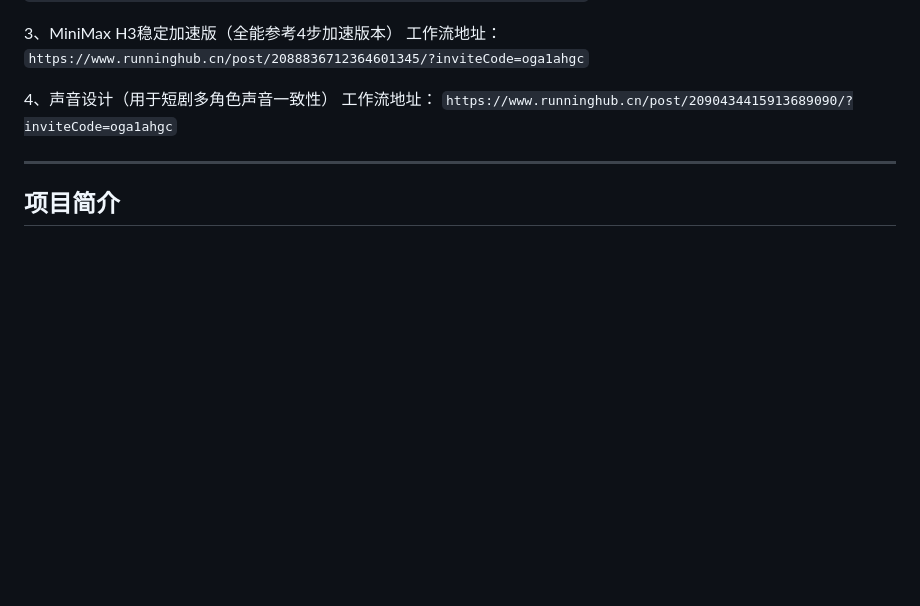
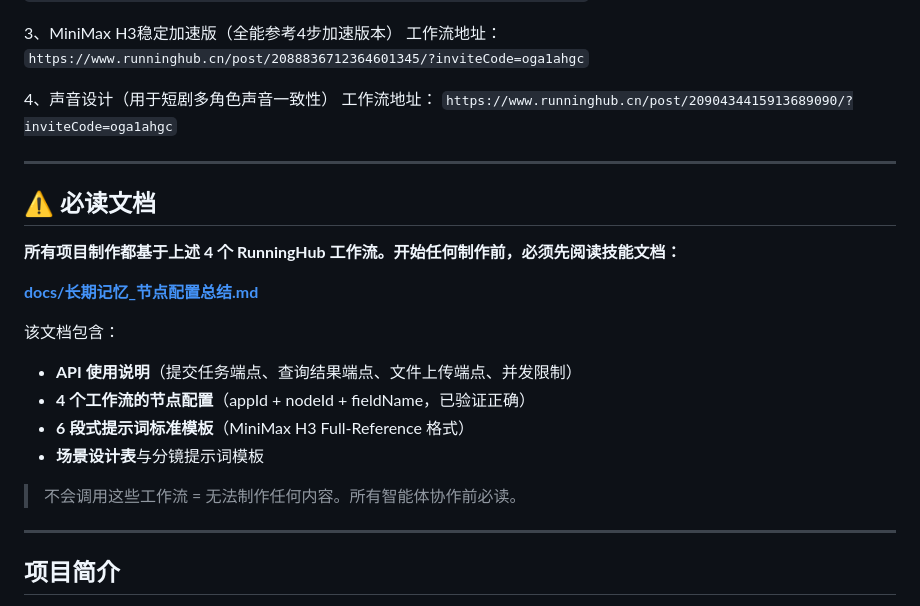
Before and after one commit to easyeye163/h3-video-coding, a Markdown page: README.md, the part around the change. GitHub-like rendering; blank space fills up the shorter version.

Commit message:
Merge RunningHub skill doc into node config summary; add must-read notice to README

```diff
--- a/README.md
+++ b/README.md
@@ -17,6 +17,22 @@
 
 4、声音设计（用于短剧多角色声音一致性）
 工作流地址： `https://www.runninghub.cn/post/2090434415913689090/?inviteCode=oga1ahgc`
+
+---
+
+## ⚠️ 必读文档
+
+**所有项目制作都基于上述 4 个 RunningHub 工作流。开始任何制作前，必须先阅读技能文档：**
+
+**[docs/长期记忆_节点配置总结.md](docs/长期记忆_节点配置总结.md)**
+
+该文档包含：
+- **API 使用说明**（提交任务端点、查询结果端点、文件上传端点、并发限制）
+- **4 个工作流的节点配置**（appId + nodeId + fieldName，已验证正确）
+- **6 段式提示词标准模板**（MiniMax H3 Full-Reference 格式）
+- **场景设计表**与分镜提示词模板
+
+> 不会调用这些工作流 = 无法制作任何内容。所有智能体协作前必读。
 
 ---
 
```
Also changed, not shown: docs/runninghub-skill.md (deleted, +0 -105 lines), docs/长期记忆_节点配置总结.md (+40 -0 lines).
